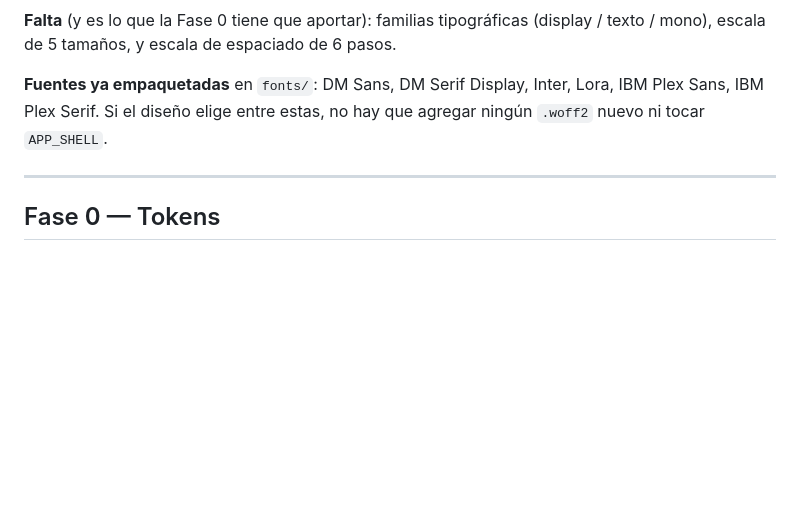
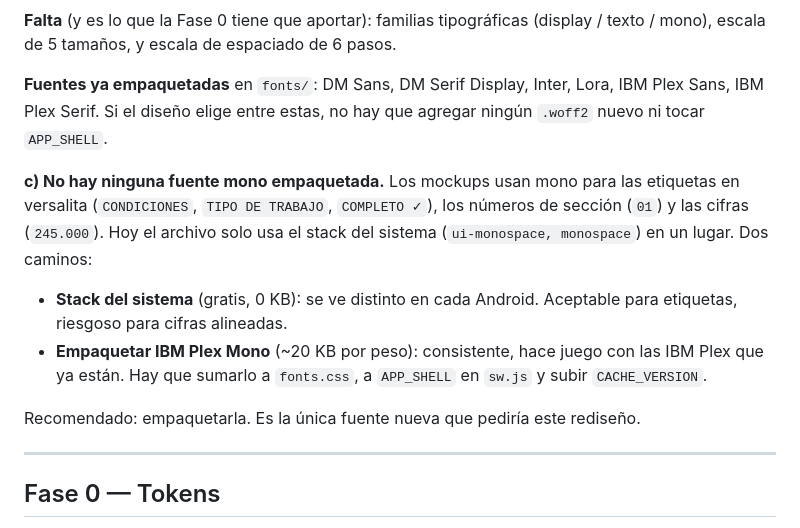
Before and after one commit to juliobarbol/presupuesto-ar, a Markdown page: docs/rediseno-editor.md, the part around one of its changes. Rendered like a GitHub page; blank space fills up the shorter version.

```diff
--- a/docs/rediseno-editor.md
+++ b/docs/rediseno-editor.md
@@ -188,6 +188,19 @@ crear. Ya existen en `:root` (con su bloque `[data-theme="dark"]`):
 IBM Plex Sans, IBM Plex Serif. Si el diseño elige entre estas, no hay que agregar
 ningún `.woff2` nuevo ni tocar `APP_SHELL`.
 
+**c) No hay ninguna fuente mono empaquetada.** Los mockups usan mono para las
+etiquetas en versalita (`CONDICIONES`, `TIPO DE TRABAJO`, `COMPLETO ✓`), los
+números de sección (`01`) y las cifras (`245.000`). Hoy el archivo solo usa el
+stack del sistema (`ui-monospace, monospace`) en un lugar. Dos caminos:
+
+- **Stack del sistema** (gratis, 0 KB): se ve distinto en cada Android. Aceptable
+  para etiquetas, riesgoso para cifras alineadas.
+- **Empaquetar IBM Plex Mono** (~20 KB por peso): consistente, hace juego con las
+  IBM Plex que ya están. Hay que sumarlo a `fonts.css`, a `APP_SHELL` en `sw.js` y
+  subir `CACHE_VERSION`.
+
+Recomendado: empaquetarla. Es la única fuente nueva que pediría este rediseño.
+
 ---
 
 ## Fase 0 — Tokens
```
Also changed, not shown: other parts of docs/rediseno-editor.md (+47 -13 lines).
